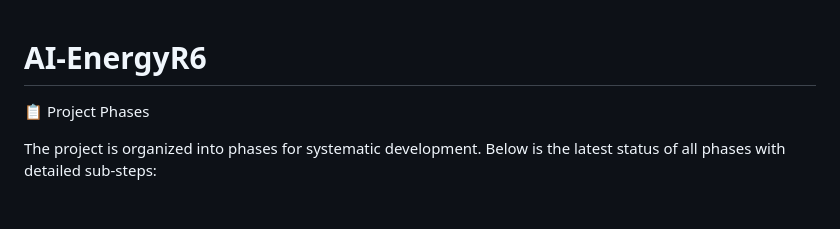
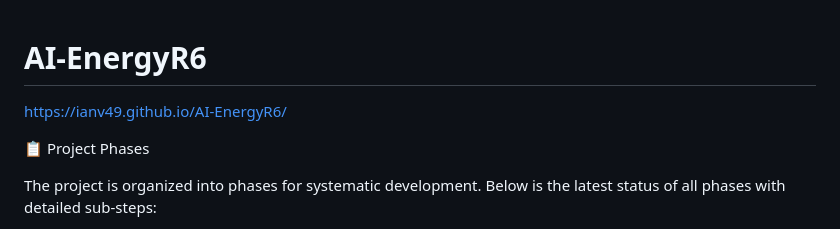
Before and after one commit to ianv49/AI-EnergyR6, a Markdown page: README.md, the part around the change. Drawn GitHub-style; blank space fills up the shorter version.

```diff
--- a/README.md
+++ b/README.md
@@ -1,4 +1,5 @@
 # AI-EnergyR6
+https://ianv49.github.io/AI-EnergyR6/
 
 📋 Project Phases
 
```
